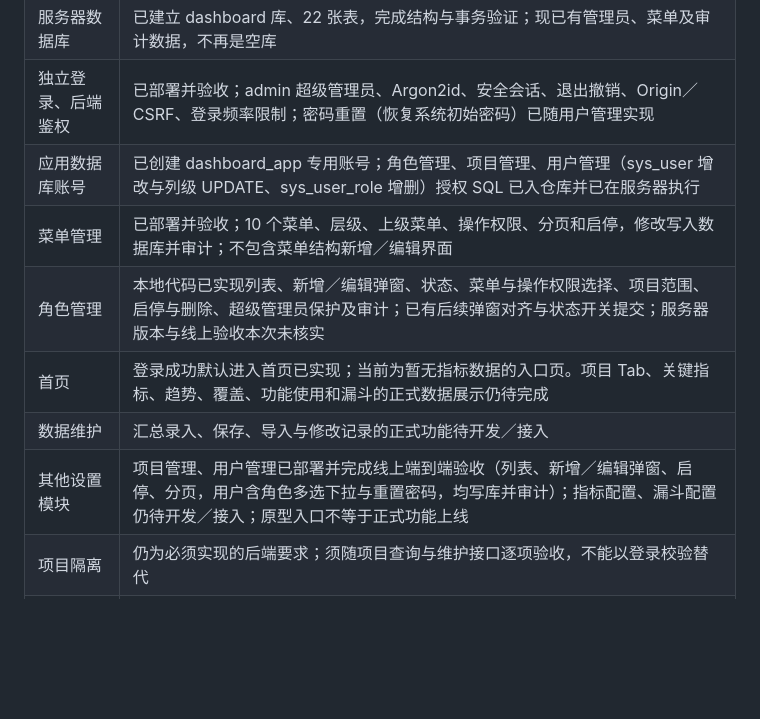
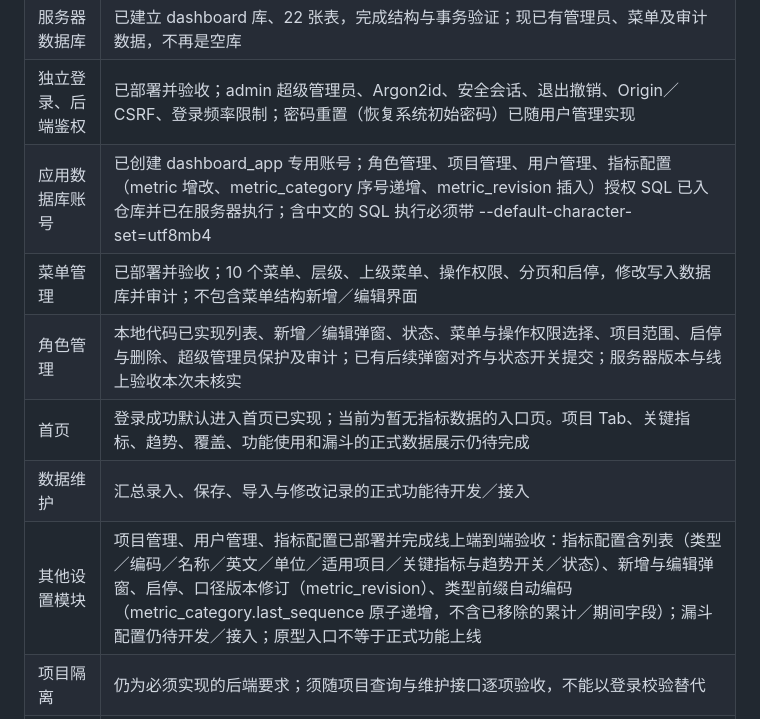
Before and after one commit to LKoracle/Dashboard, a Markdown page: Dashboard系统功能框架.md, the part around the change. GitHub-like rendering; blank space fills up the shorter version.

Commit message:
文档：指标配置上线状态更新

```diff
--- a/Dashboard系统功能框架.md
+++ b/Dashboard系统功能框架.md
@@ -341,12 +341,12 @@
 | 页面与交互目标 | 继续按本框架及三个 PC 原型实施，目标范围不变 |
 | 服务器数据库 | 已建立 dashboard 库、22 张表，完成结构与事务验证；现已有管理员、菜单及审计数据，不再是空库 |
 | 独立登录、后端鉴权 | 已部署并验收；admin 超级管理员、Argon2id、安全会话、退出撤销、Origin／CSRF、登录频率限制；密码重置（恢复系统初始密码）已随用户管理实现 |
-| 应用数据库账号 | 已创建 dashboard_app 专用账号；角色管理、项目管理、用户管理（sys_user 增改与列级 UPDATE、sys_user_role 增删）授权 SQL 已入仓库并已在服务器执行 |
+| 应用数据库账号 | 已创建 dashboard_app 专用账号；角色管理、项目管理、用户管理、指标配置（metric 增改、metric_category 序号递增、metric_revision 插入）授权 SQL 已入仓库并已在服务器执行；含中文的 SQL 执行必须带 --default-character-set=utf8mb4 |
 | 菜单管理 | 已部署并验收；10 个菜单、层级、上级菜单、操作权限、分页和启停，修改写入数据库并审计；不包含菜单结构新增／编辑界面 |
 | 角色管理 | 本地代码已实现列表、新增／编辑弹窗、状态、菜单与操作权限选择、项目范围、启停与删除、超级管理员保护及审计；已有后续弹窗对齐与状态开关提交；服务器版本与线上验收本次未核实 |
 | 首页 | 登录成功默认进入首页已实现；当前为暂无指标数据的入口页。项目 Tab、关键指标、趋势、覆盖、功能使用和漏斗的正式数据展示仍待完成 |
 | 数据维护 | 汇总录入、保存、导入与修改记录的正式功能待开发／接入 |
-| 其他设置模块 | 项目管理、用户管理已部署并完成线上端到端验收（列表、新增／编辑弹窗、启停、分页，用户含角色多选下拉与重置密码，均写库并审计）；指标配置、漏斗配置仍待开发／接入；原型入口不等于正式功能上线 |
+| 其他设置模块 | 项目管理、用户管理、指标配置已部署并完成线上端到端验收：指标配置含列表（类型／编码／名称／英文／单位／适用项目／关键指标与趋势开关／状态）、新增与编辑弹窗、启停、口径版本修订（metric_revision）、类型前缀自动编码（metric_category.last_sequence 原子递增，不含已移除的累计／期间字段）；漏斗配置仍待开发／接入；原型入口不等于正式功能上线 |
 | 项目隔离 | 仍为必须实现的后端要求；须随项目查询与维护接口逐项验收，不能以登录校验替代 |
 | 云文档同步 | 平台未定，不视为已接入 |
 | 仓库与发布 | Dashboard 已独立成仓库，本地 origin 为 LKoracle/Dashboard；记录为服务器每 5 分钟拉取 main，同步后重启。自动发布不等于功能验收，SQL 与授权脚本需单独实施 |
```
